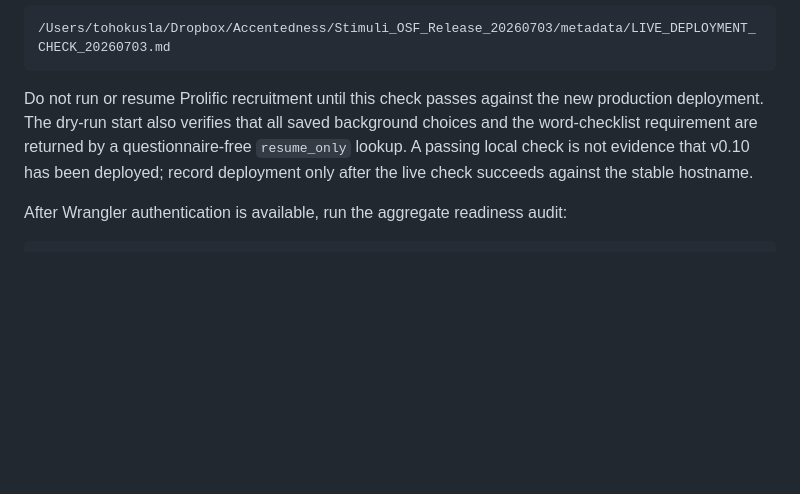
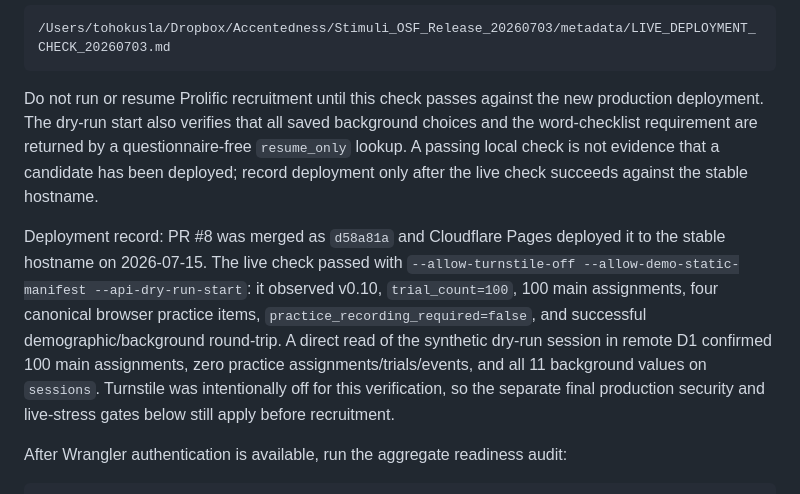
Before and after one commit to Ryuya-dot-com/AccentednessComprehensibility, a Markdown page: DEPLOY_CLOUDFLARE.md, the part around the change. Rendered like a GitHub page; blank space fills up the shorter version.

````diff
--- a/DEPLOY_CLOUDFLARE.md
+++ b/DEPLOY_CLOUDFLARE.md
@@ -512,7 +512,9 @@ Use `--allow-turnstile-off` only while Turnstile is intentionally disabled for a
 /Users/tohokusla/Dropbox/Accentedness/Stimuli_OSF_Release_20260703/metadata/LIVE_DEPLOYMENT_CHECK_20260703.md
 ```
 
-Do not run or resume Prolific recruitment until this check passes against the new production deployment. The dry-run start also verifies that all saved background choices and the word-checklist requirement are returned by a questionnaire-free `resume_only` lookup. A passing local check is not evidence that v0.10 has been deployed; record deployment only after the live check succeeds against the stable hostname.
+Do not run or resume Prolific recruitment until this check passes against the new production deployment. The dry-run start also verifies that all saved background choices and the word-checklist requirement are returned by a questionnaire-free `resume_only` lookup. A passing local check is not evidence that a candidate has been deployed; record deployment only after the live check succeeds against the stable hostname.
+
+Deployment record: PR #8 was merged as `d58a81a` and Cloudflare Pages deployed it to the stable hostname on 2026-07-15. The live check passed with `--allow-turnstile-off --allow-demo-static-manifest --api-dry-run-start`: it observed v0.10, `trial_count=100`, 100 main assignments, four canonical browser practice items, `practice_recording_required=false`, and successful demographic/background round-trip. A direct read of the synthetic dry-run session in remote D1 confirmed 100 main assignments, zero practice assignments/trials/events, and all 11 background values on `sessions`. Turnstile was intentionally off for this verification, so the separate final production security and live-stress gates below still apply before recruitment.
 
 After Wrangler authentication is available, run the aggregate readiness audit:
 
````
Also changed, not shown: README.md (+1 -1 lines), TODO.md (+12 -13 lines).
